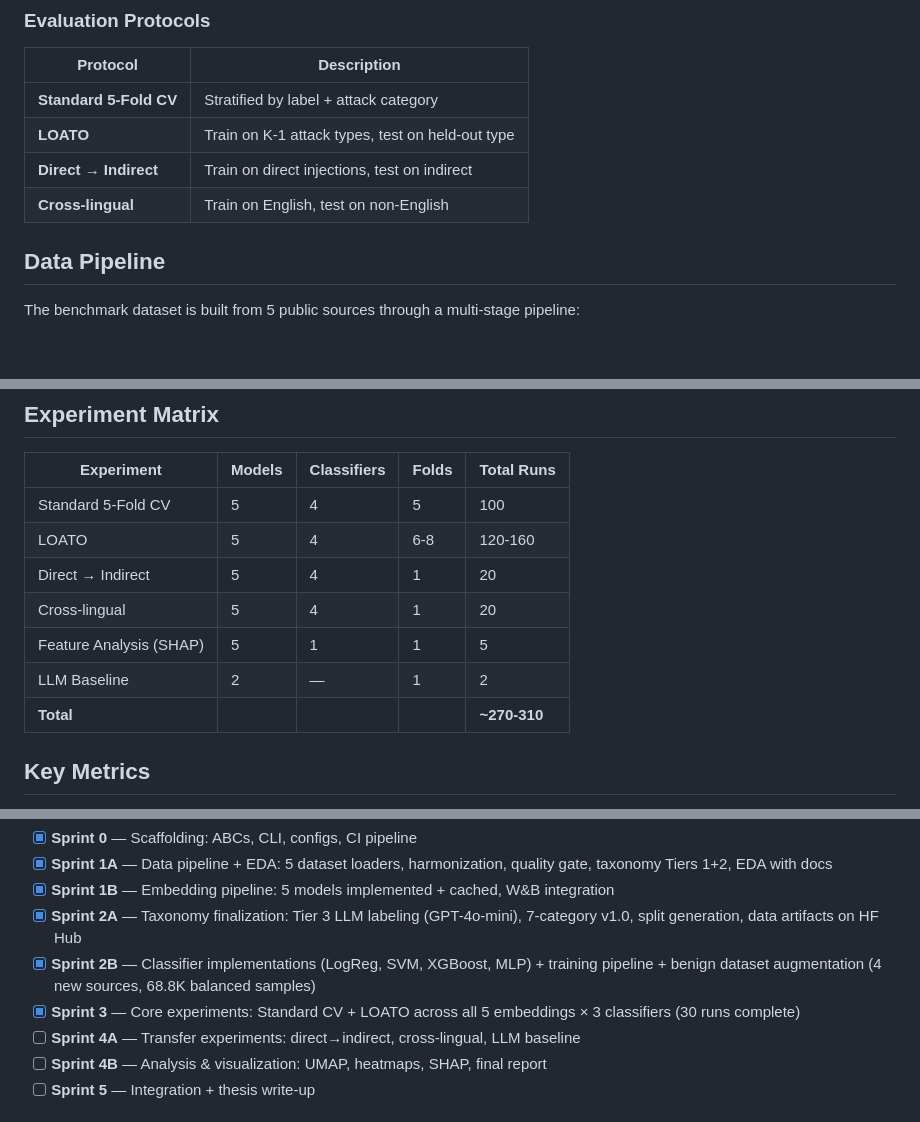
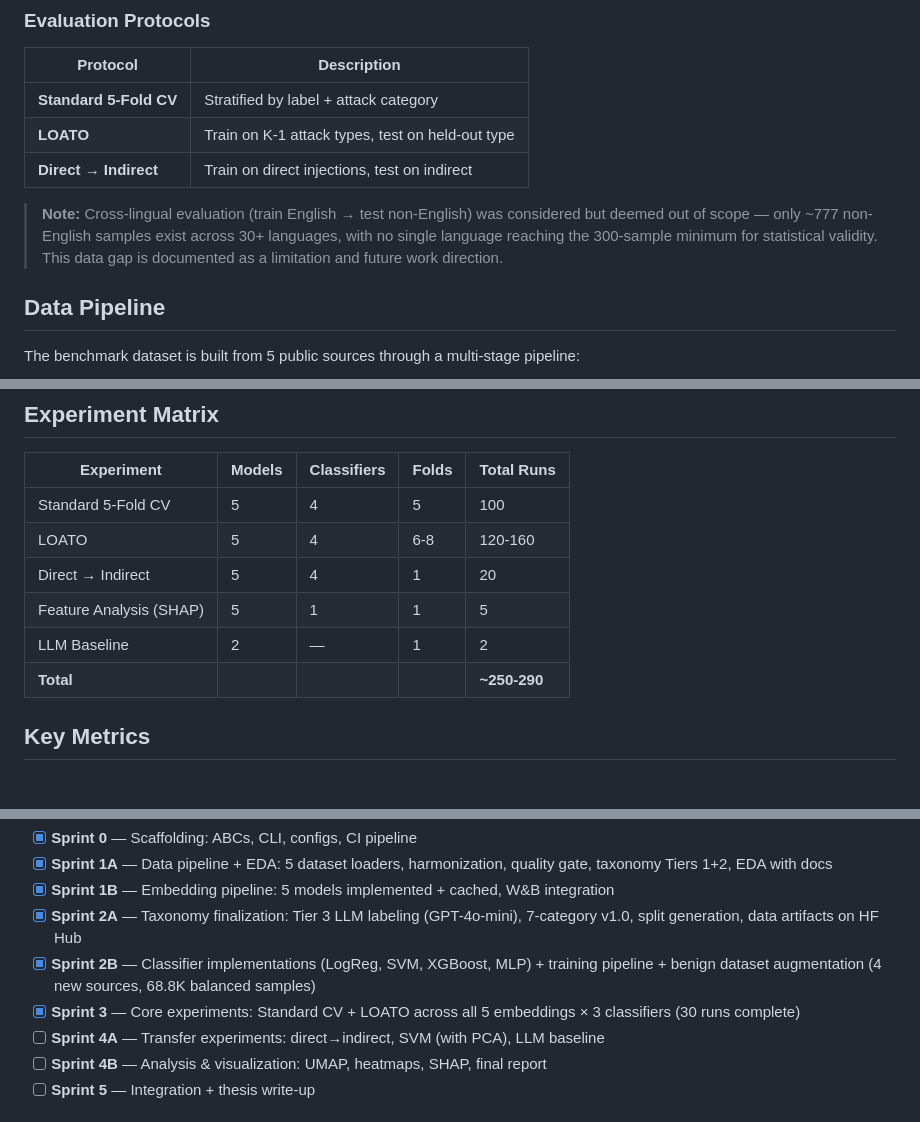
Before and after one commit to alikhan126/loato-bench, a Markdown page: README.md, 3 parts joined by grey strips. Drawn GitHub-style; blank space fills up the shorter version.

```diff
--- a/README.md
+++ b/README.md
@@ -70,7 +70,8 @@ The dataset was deliberately balanced (~58% benign / 42% injection) to prevent c
 | **Standard 5-Fold CV** | Stratified by label + attack category |
 | **LOATO** | Train on K-1 attack types, test on held-out type |
 | **Direct → Indirect** | Train on direct injections, test on indirect |
-| **Cross-lingual** | Train on English, test on non-English |
+
+> **Note:** Cross-lingual evaluation (train English → test non-English) was considered but deemed out of scope — only ~777 non-English samples exist across 30+ languages, with no single language reaching the 300-sample minimum for statistical validity. This data gap is documented as a limitation and future work direction.
 
 ## Data Pipeline
 
@@ -292,10 +293,9 @@ All data files are hosted on [HF Hub](https://huggingface.co/datasets/alikhan126
 | Standard 5-Fold CV | 5 | 4 | 5 | 100 |
 | LOATO | 5 | 4 | 6-8 | 120-160 |
 | Direct → Indirect | 5 | 4 | 1 | 20 |
-| Cross-lingual | 5 | 4 | 1 | 20 |
 | Feature Analysis (SHAP) | 5 | 1 | 1 | 5 |
 | LLM Baseline | 2 | — | 1 | 2 |
-| **Total** | | | | **~270-310** |
+| **Total** | | | | **~250-290** |
 
 ## Key Metrics
 
@@ -349,7 +349,7 @@ All data files are hosted on [HF Hub](https://huggingface.co/datasets/alikhan126
 - [x] **Sprint 2A** — Taxonomy finalization: Tier 3 LLM labeling (GPT-4o-mini), 7-category v1.0, split generation, data artifacts on HF Hub
 - [x] **Sprint 2B** — Classifier implementations (LogReg, SVM, XGBoost, MLP) + training pipeline + benign dataset augmentation (4 new sources, 68.8K balanced samples)
 - [x] **Sprint 3** — Core experiments: Standard CV + LOATO across all 5 embeddings × 3 classifiers (30 runs complete)
-- [ ] **Sprint 4A** — Transfer experiments: direct→indirect, cross-lingual, LLM baseline
+- [ ] **Sprint 4A** — Transfer experiments: direct→indirect, SVM (with PCA), LLM baseline
 - [ ] **Sprint 4B** — Analysis & visualization: UMAP, heatmaps, SHAP, final report
 - [ ] **Sprint 5** — Integration + thesis write-up
 
```
Also changed, not shown: CLAUDE.md (+4 -4 lines).
